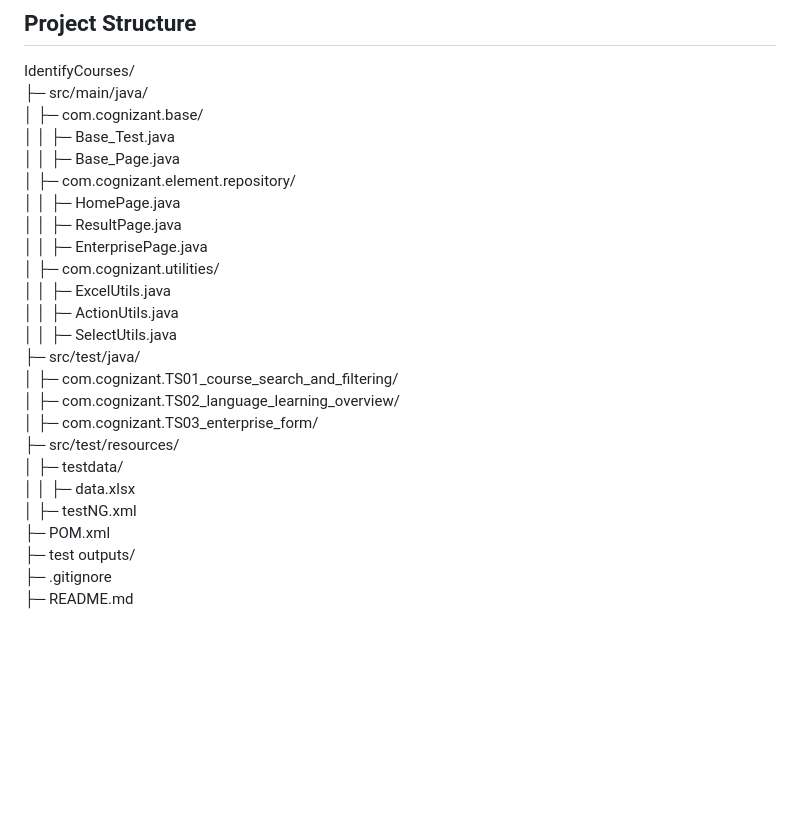
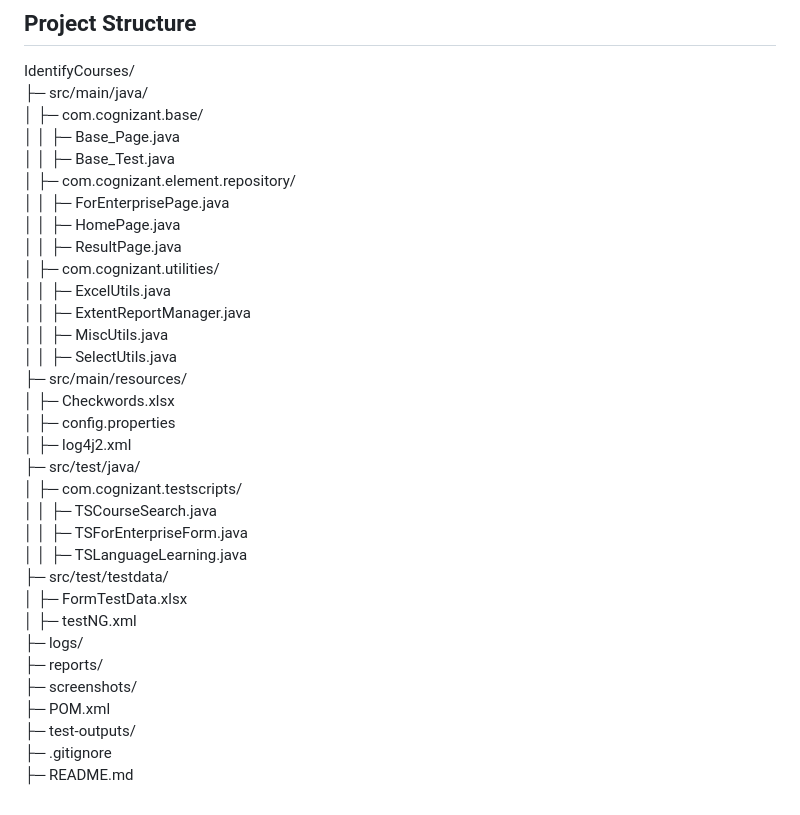
Before and after one commit to MunagalaMurthy/IdentifyCourses, a Markdown page: README.md, the part around the change. Rendered like a GitHub page; blank space fills up the shorter version.

```diff
--- a/README.md
+++ b/README.md
@@ -66,25 +66,33 @@ The automation solution will demonstrate capabilities in:
 IdentifyCourses/
 ├─ src/main/java/
 │  ├─ com.cognizant.base/
+│  │  ├─ Base_Page.java
 │  │  ├─ Base_Test.java
-│  │  ├─ Base_Page.java
 │  ├─ com.cognizant.element.repository/
+│  │  ├─ ForEnterprisePage.java
 │  │  ├─ HomePage.java
 │  │  ├─ ResultPage.java
-│  │  ├─ EnterprisePage.java
 │  ├─ com.cognizant.utilities/
 │  │  ├─ ExcelUtils.java
-│  │  ├─ ActionUtils.java
+│  │  ├─ ExtentReportManager.java
+│  │  ├─ MiscUtils.java
 │  │  ├─ SelectUtils.java
+├─ src/main/resources/
+│  ├─ Checkwords.xlsx
+│  ├─ config.properties
+│  ├─ log4j2.xml
 ├─ src/test/java/
-│  ├─ com.cognizant.TS01_course_search_and_filtering/
-│  ├─ com.cognizant.TS02_language_learning_overview/
-│  ├─ com.cognizant.TS03_enterprise_form/
-├─ src/test/resources/
-│  ├─ testdata/
-│  │  ├─ data.xlsx
+│  ├─ com.cognizant.testscripts/
+│  │  ├─ TSCourseSearch.java
+│  │  ├─ TSForEnterpriseForm.java
+│  │  ├─ TSLanguageLearning.java
+├─ src/test/testdata/
+│  ├─ FormTestData.xlsx
 │  ├─ testNG.xml
+├─ logs/
+├─ reports/
+├─ screenshots/
 ├─ POM.xml
-├─ test outputs/
+├─ test-outputs/
 ├─ .gitignore
 ├─ README.md
```
